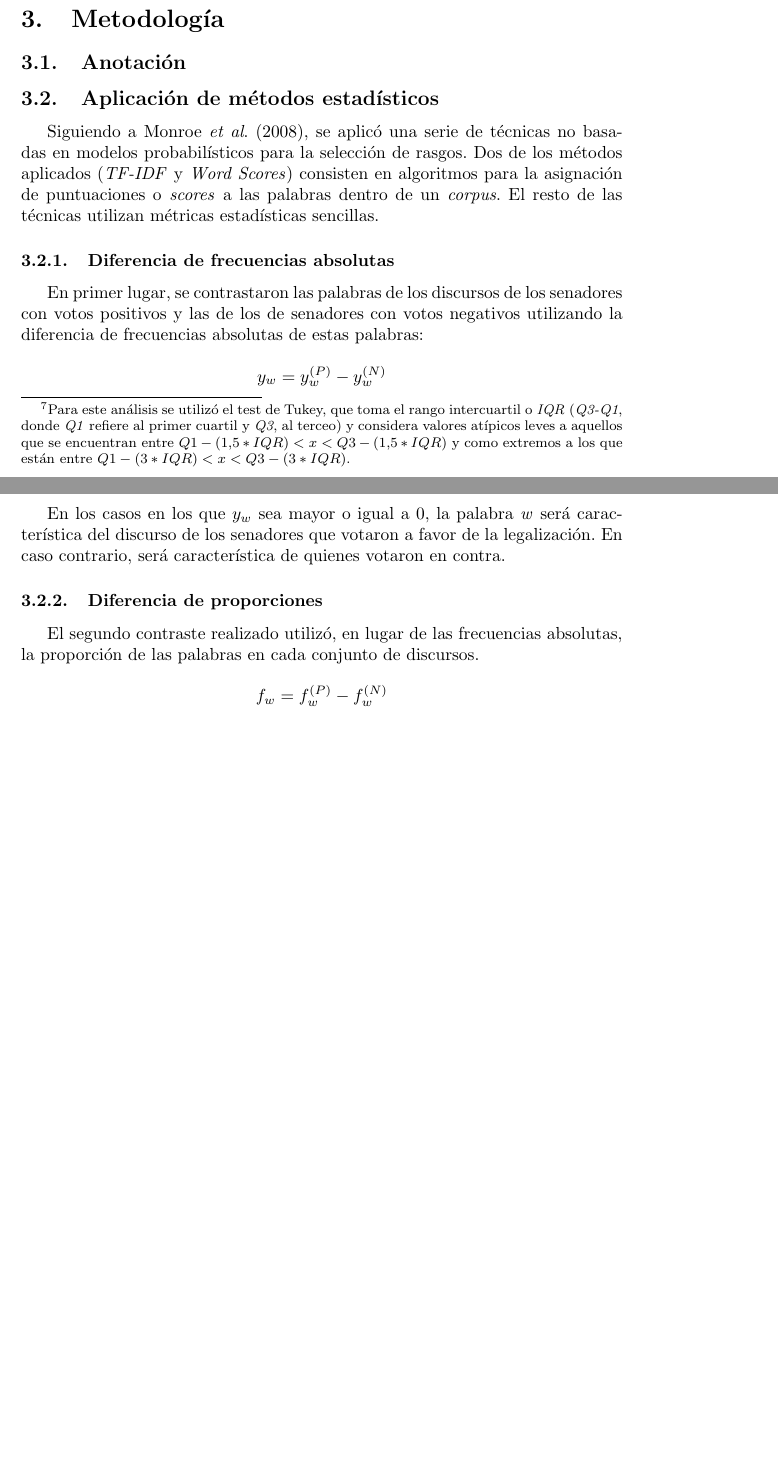
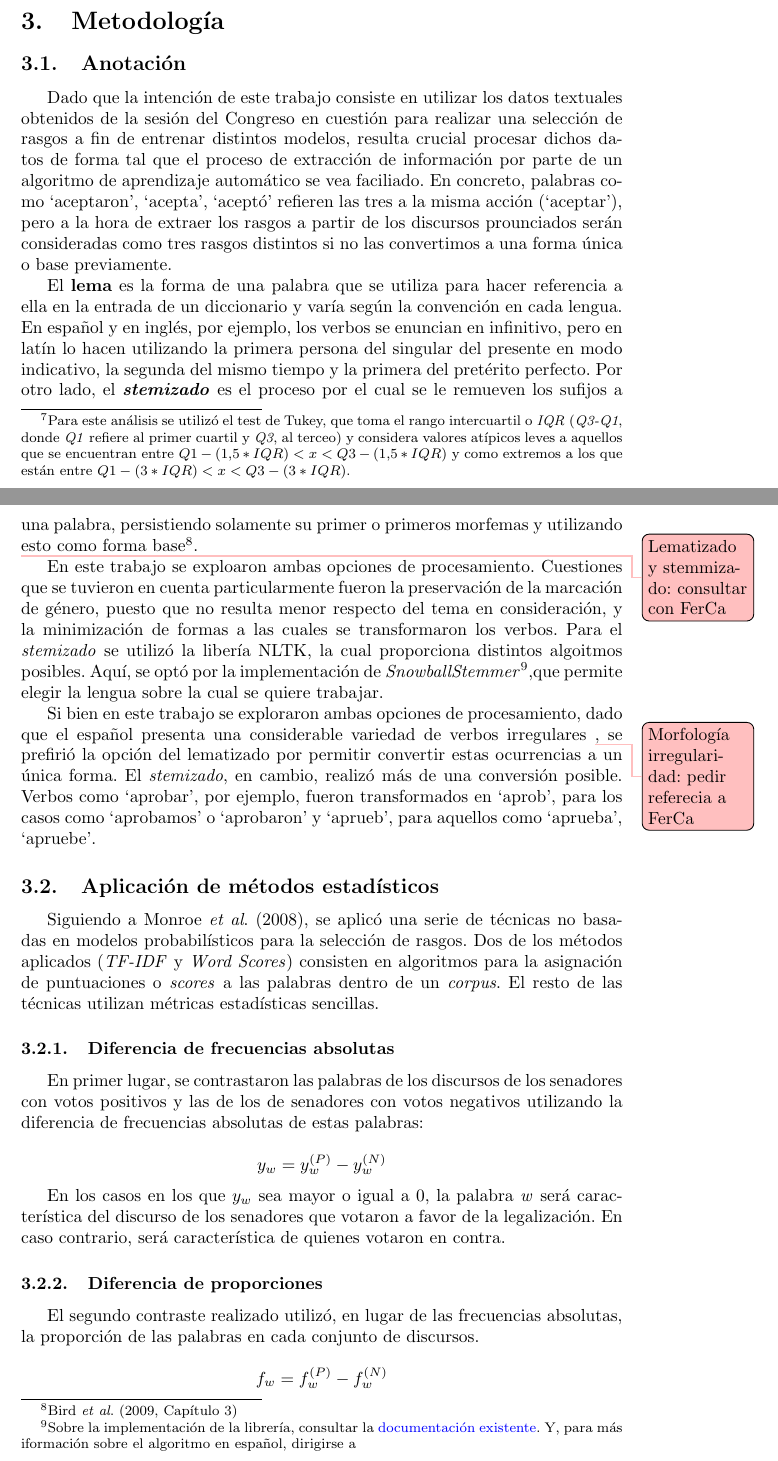
Before and after one commit to macfernandez/eddc-specialization-project, a LaTeX paper (doc/main.tex, which reads doc/sections/methods/annotation.tex): two parts of pages 7 and 8 of 10 before the commit and two parts of pages 7 and 8 of 12 after it, joined at a grey line, cut so that both start at the same text, the shorter picture padded with empty space. Compiled offline with pdfLaTeX.

Commit message:
update annotations doc

```diff
--- a/doc/main.tex
+++ b/doc/main.tex
@@ -12,6 +12,15 @@
 \usepackage{todonotes}
 \setcounter{tocdepth}{2}
 \renewcommand\spanishtablename{Tabla}
+
+\hypersetup{
+    colorlinks=true,
+    urlcolor=blue,
+    linkcolor=blue,
+    filecolor=black,
+    linkcolor=black,
+    citecolor=black
+}
 
 
 \title{
--- /dev/null
+++ b/doc/sections/methods/annotation.tex
@@ -0,0 +1,39 @@
+Dado que la intención de este trabajo consiste en utilizar los datos textuales
+obtenidos de la sesión del Congreso en cuestión para realizar una selección
+de rasgos a fin de entrenar distintos modelos, resulta crucial procesar dichos
+datos de forma tal que el proceso de extracción de información por parte
+de un algoritmo de aprendizaje automático se vea faciliado. En concreto, palabras
+como `aceptaron', `acepta', `aceptó' refieren las tres a la misma acción (`aceptar'),
+pero a la hora de extraer los rasgos a partir de los discursos prounciados serán
+consideradas como tres rasgos distintos si no las convertimos a una forma única o
+base previamente.
+\par
+El \textbf{lema} es la forma de una palabra que se utiliza para hacer referencia a ella
+en la entrada de un diccionario y varía según la convención en cada lengua. En español
+y en inglés, por ejemplo, los verbos se enuncian en infinitivo, pero en latín lo hacen
+utilizando la primera persona del singular del presente en modo indicativo, la segunda
+del mismo tiempo y la primera del pretérito perfecto. Por otro lado, el
+\textbf{\textit{stemizado}} es el proceso por el cual se le remueven los sufijos
+a una palabra, persistiendo solamente su primer o primeros morfemas y utilizando
+\todo[color=pink]{Lematizado y stemmizado: consultar con FerCa}
+esto como forma base\footnote{\citet[Capítulo~3]{bird2009natural}}.
+\par
+En este trabajo se exploaron ambas opciones de procesamiento. Cuestiones que se tuvieron
+en cuenta particularmente fueron la preservación de la marcación de género, puesto que
+no resulta menor respecto del tema en consideración, y la minimización de formas a las
+cuales se transformaron los verbos. Para el \textit{stemizado} se utilizó la
+libería NLTK, la cual proporciona distintos algoitmos posibles. Aquí, se optó por la
+implementación de \textit{SnowballStemmer}\footnote{Sobre la implementación de la
+librería, consultar la
+\href{https://www.nltk.org/api/nltk.stem.SnowballStemmer.html}{documentación existente}.
+Y, para más iformación sobre el algoritmo en español, dirigirse a},que permite elegir la lengua sobre la cual
+se quiere trabajar.
+
+Si bien en este trabajo se exploraron ambas opciones de procesamiento, dado que el
+español presenta una considerable variedad de verbos irregulares
+\todo[color=pink]{Morfología irregularidad: pedir referecia a FerCa}, se prefirió la
+opción del lematizado por permitir convertir estas ocurrencias a un única forma.
+El \textit{stemizado}, en cambio, realizó más de una conversión posible. Verbos
+como `aprobar', por ejemplo, fueron transformados en `aprob', para los casos como
+`aprobamos' o `aprobaron' y `aprueb', para aquellos como `aprueba', `apruebe'.
+\par
```
Also changed, not shown: doc/sections/intro/background.tex (+1 -0 lines), doc/bibliography.bib (line endings or trailing spaces), doc/sections/results/annotation.tex (added), doc/main.tex (9 more changed lines).
